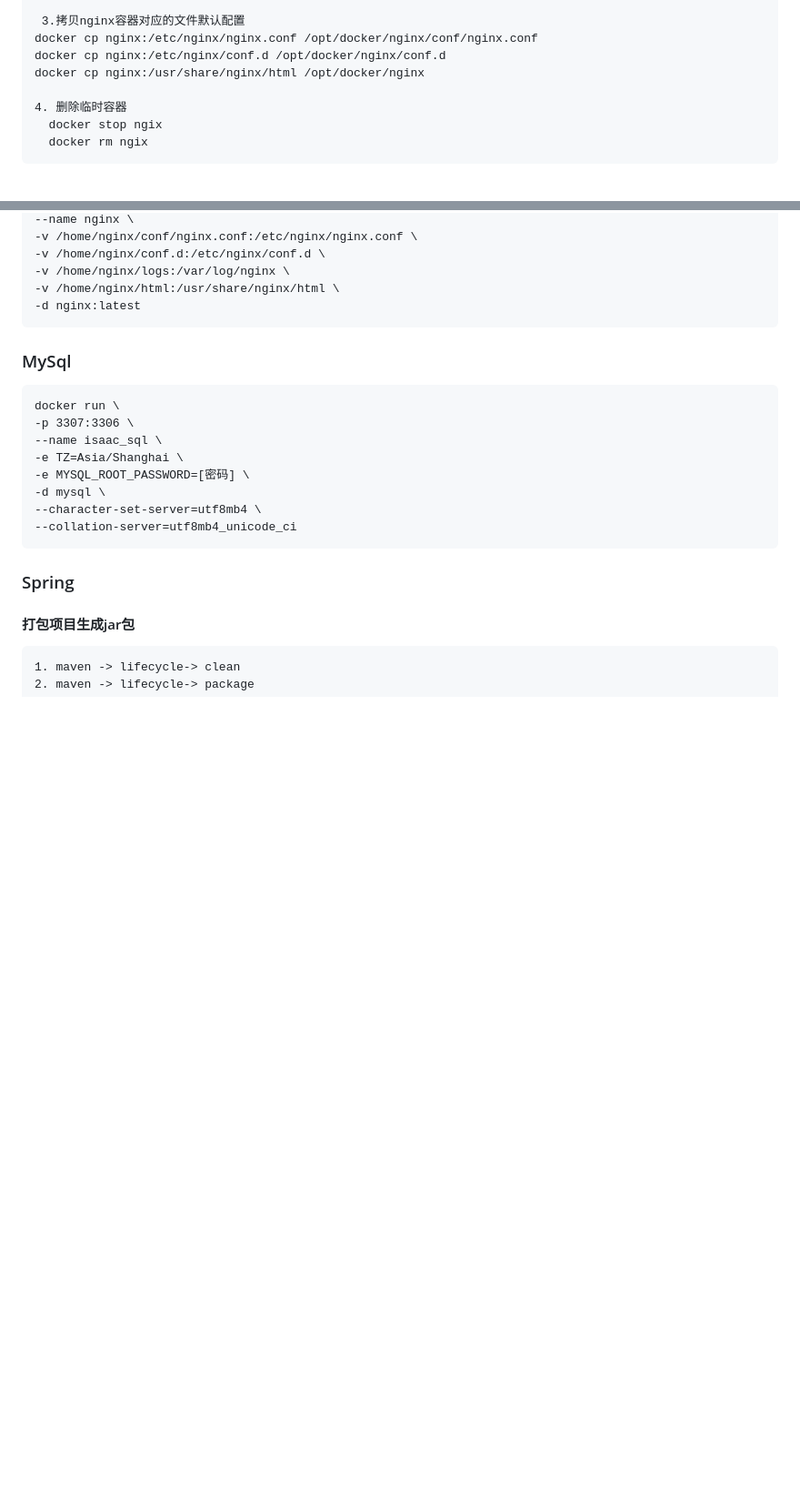
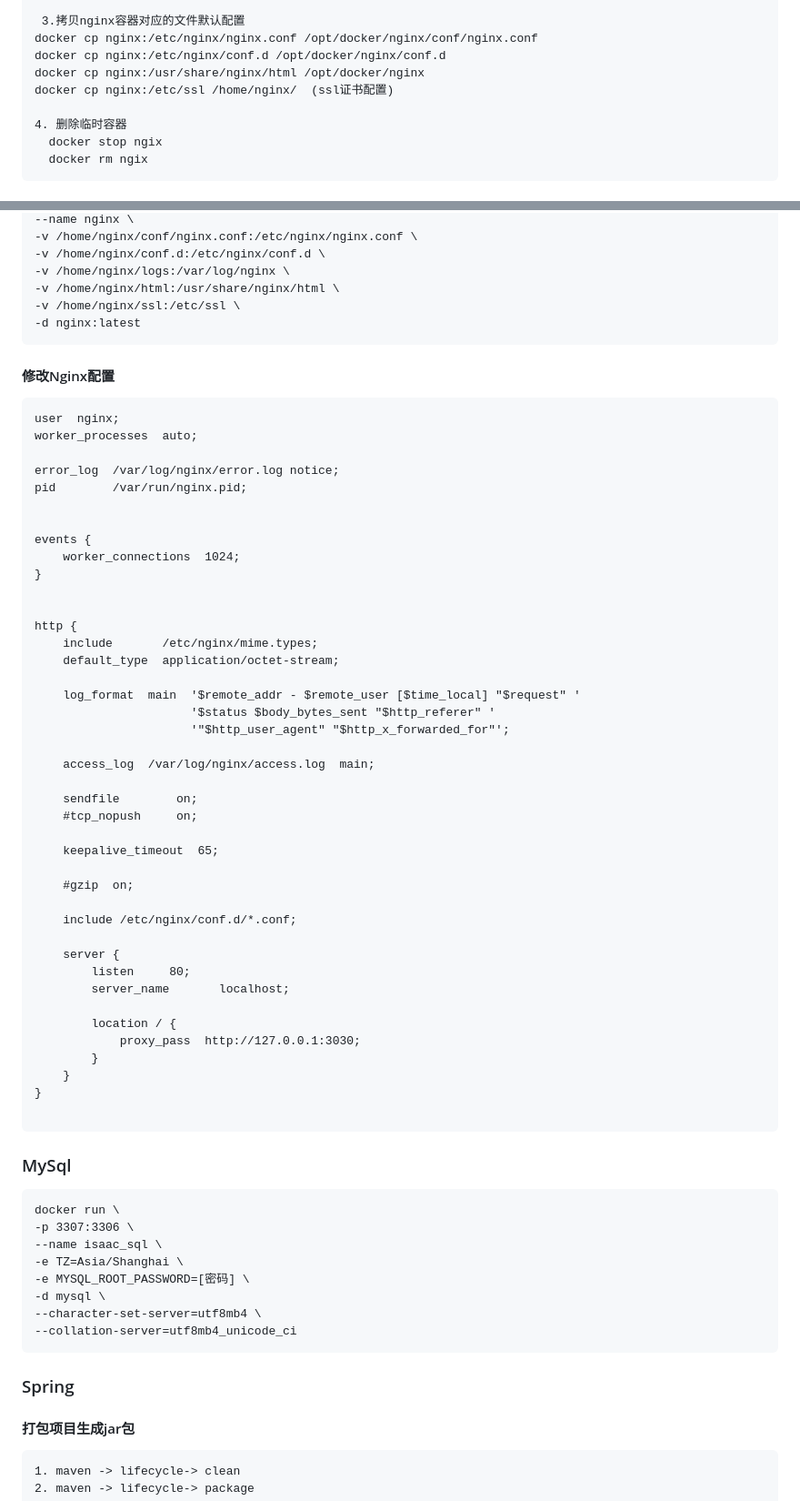
Before and after one commit to isaacyan17/Libs, a Markdown page: docker/docker-readme.md, 2 parts joined by grey strips. Shown: that part at 91% size. Drawn GitHub-style; blank space fills up the shorter version.

Commit message:
update: docker nginx config

````diff
--- a/docker/docker-readme.md
+++ b/docker/docker-readme.md
@@ -23,6 +23,7 @@ mkdir -p /[your root]/nigx/conf.d
 docker cp nginx:/etc/nginx/nginx.conf /opt/docker/nginx/conf/nginx.conf
 docker cp nginx:/etc/nginx/conf.d /opt/docker/nginx/conf.d
 docker cp nginx:/usr/share/nginx/html /opt/docker/nginx
+docker cp nginx:/etc/ssl /home/nginx/  (ssl证书配置)
 
 4. 删除临时容器
   docker stop ngix
@@ -39,8 +40,57 @@ docker run \
 -v /home/nginx/conf.d:/etc/nginx/conf.d \
 -v /home/nginx/logs:/var/log/nginx \
 -v /home/nginx/html:/usr/share/nginx/html \
+-v /home/nginx/ssl:/etc/ssl \
 -d nginx:latest
 ```
+
+#### 修改Nginx配置
+
+```
+user  nginx;
+worker_processes  auto;
+
+error_log  /var/log/nginx/error.log notice;
+pid        /var/run/nginx.pid;
+
+
+events {
+    worker_connections  1024;
+}
+
+
+http {
+    include       /etc/nginx/mime.types;
+    default_type  application/octet-stream;
+
+    log_format  main  '$remote_addr - $remote_user [$time_local] "$request" '
+                      '$status $body_bytes_sent "$http_referer" '
+                      '"$http_user_agent" "$http_x_forwarded_for"';
+
+    access_log  /var/log/nginx/access.log  main;
+
+    sendfile        on;
+    #tcp_nopush     on;
+
+    keepalive_timeout  65;
+
+    #gzip  on;
+
+    include /etc/nginx/conf.d/*.conf;
+
+    server {
+        listen     80;
+        server_name       localhost;
+
+        location / {
+            proxy_pass  http://127.0.0.1:3030;
+        }
+    }
+}
+
+```
+
+
 
 ### MySql
 
````
Also changed, not shown: other parts of docker/docker-readme.md (+1 -1 lines).
